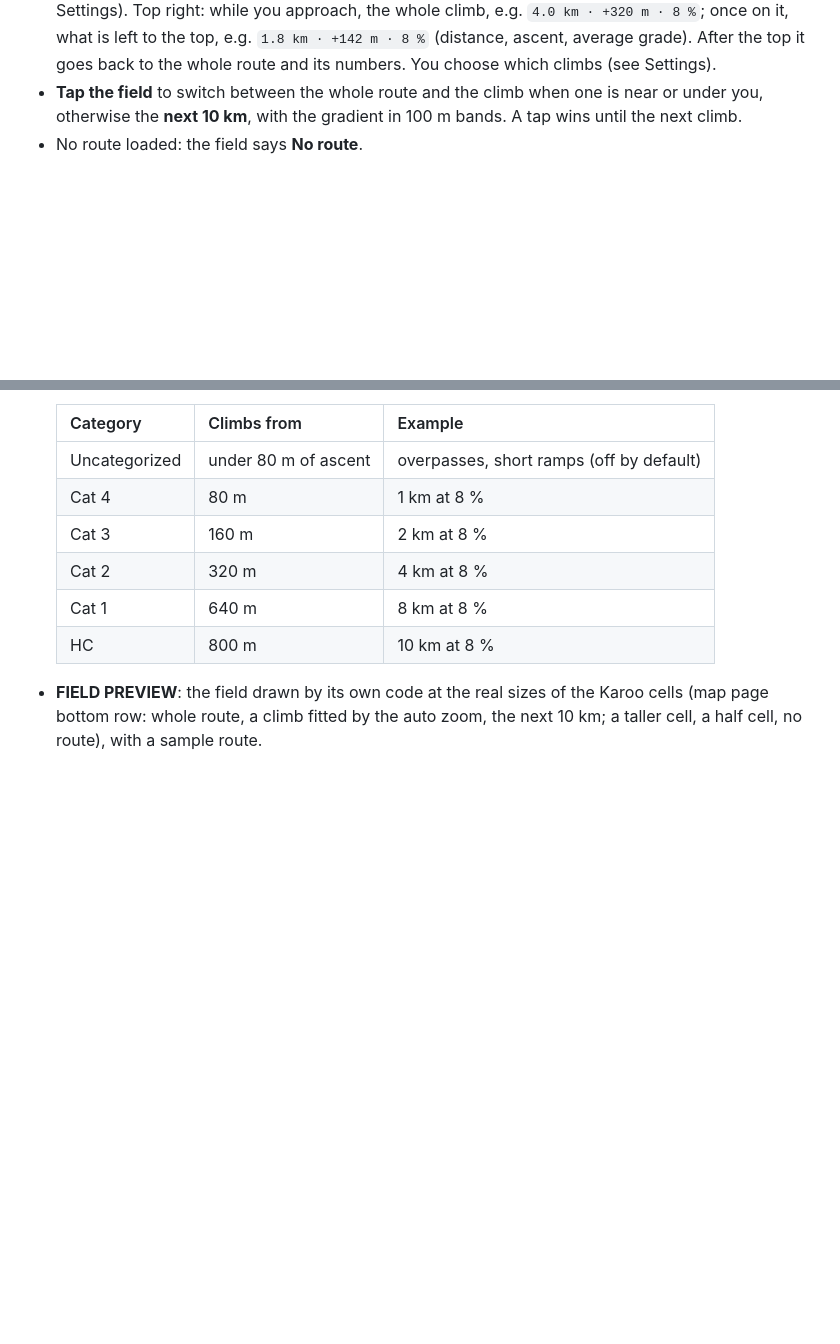
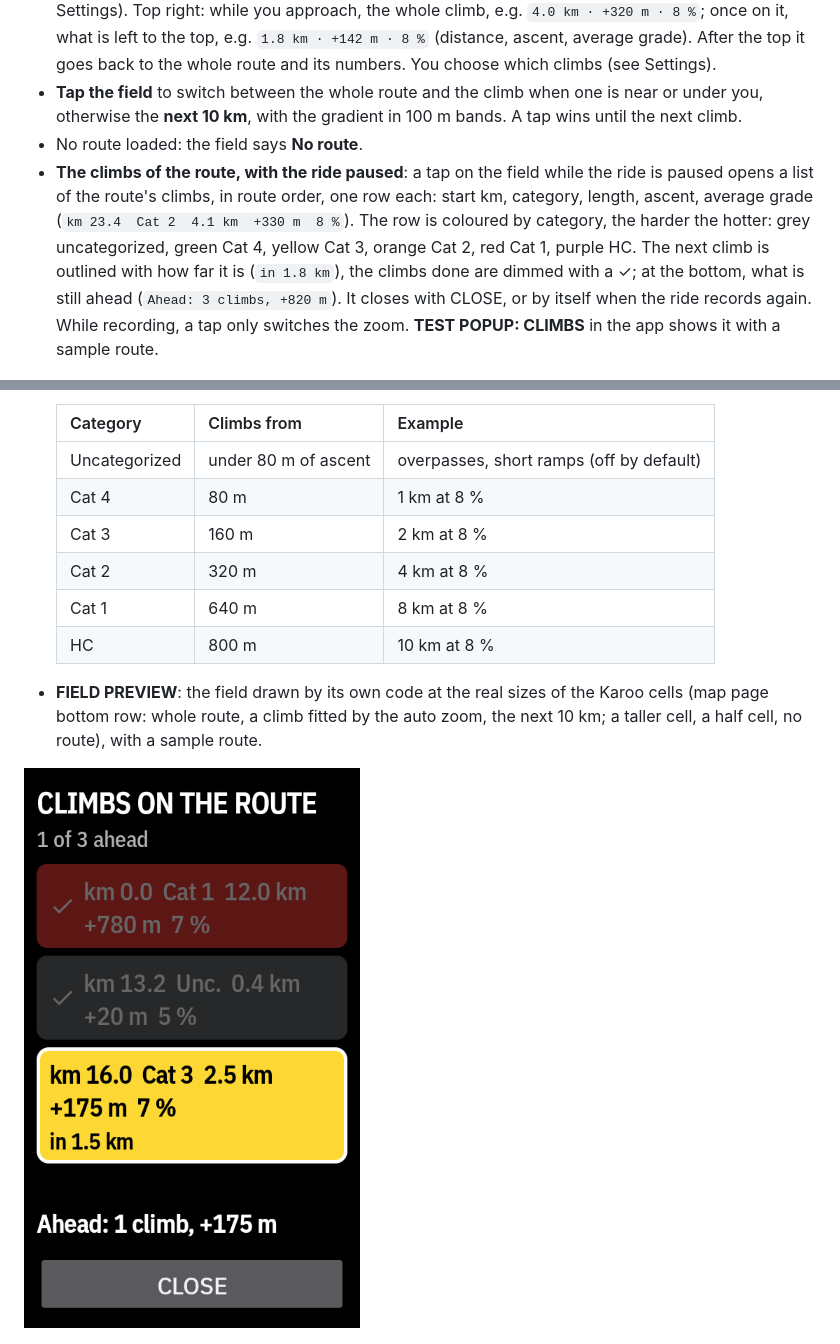
Before and after one commit to anpaiss/RouteProfile, a Markdown page: README.md, 2 parts joined by grey strips. Rendered like a GitHub page; pictures changed too: docs/climbs.png (added); blank space fills up the shorter version.

```diff
--- a/README.md
+++ b/README.md
@@ -21,6 +21,7 @@ RouteProfile adds one data field, **Route profile**, made for the bottom row of
 - **Auto zoom on climbs**: when a climb starts within 2 km, and while you are on it, the field shows **that climb across its whole width**, start to top, with a small margin (3 % of its length, at least 50 m): a 2 km ramp and a 15 km pass both fill the cell. While you are still approaching it, the view starts at your position, so you see how far the climb is. Top left it reads **CLIMB · Cat 2** (the climb's category, see Settings). Top right: while you approach, the whole climb, e.g. `4.0 km · +320 m · 8 %`; once on it, what is left to the top, e.g. `1.8 km · +142 m · 8 %` (distance, ascent, average grade). After the top it goes back to the whole route and its numbers. You choose which climbs (see Settings).
 - **Tap the field** to switch between the whole route and the climb when one is near or under you, otherwise the **next 10 km**, with the gradient in 100 m bands. A tap wins until the next climb.
 - No route loaded: the field says **No route**.
+- **The climbs of the route, with the ride paused**: a tap on the field while the ride is paused opens a list of the route's climbs, in route order, one row each: start km, category, length, ascent, average grade (`km 23.4  Cat 2  4.1 km  +330 m  8 %`). The row is coloured by category, the harder the hotter: grey uncategorized, green Cat 4, yellow Cat 3, orange Cat 2, red Cat 1, purple HC. The next climb is outlined with how far it is (`in 1.8 km`), the climbs done are dimmed with a ✓; at the bottom, what is still ahead (`Ahead: 3 climbs, +820 m`). It closes with CLOSE, or by itself when the ride records again. While recording, a tap only switches the zoom. **TEST POPUP: CLIMBS** in the app shows it with a sample route.
 
 ![Auto zoom: the climb ahead fitted to the cell, the dot still before its start](docs/climb.png)
 
@@ -56,6 +57,8 @@ Open **RouteProfile** from the Karoo's app list.
 
 - **FIELD PREVIEW**: the field drawn by its own code at the real sizes of the Karoo cells (map page bottom row: whole route, a climb fitted by the auto zoom, the next 10 km; a taller cell, a half cell, no route), with a sample route.
 
+![The climbs popup](docs/climbs.png)
+
 ![The RouteProfile app](docs/app.png)
 
 ## Technical notes
```
Also changed, not shown: 9 other files.
